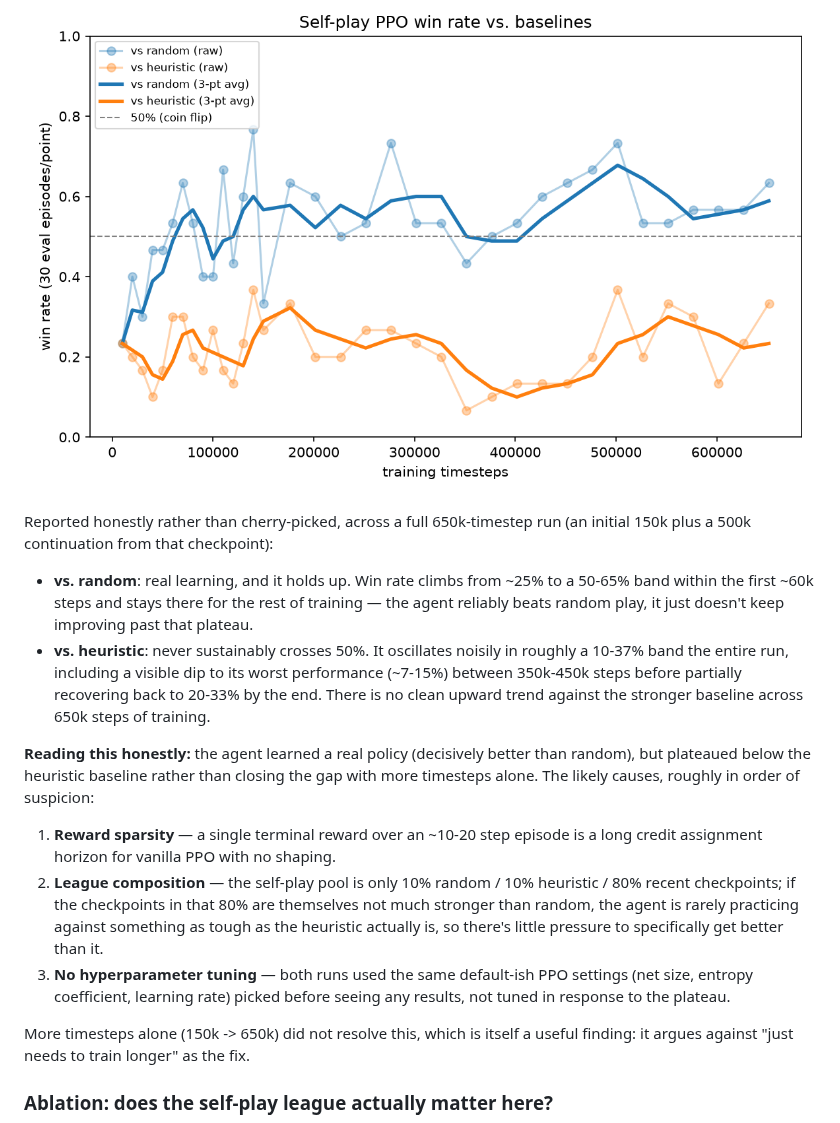
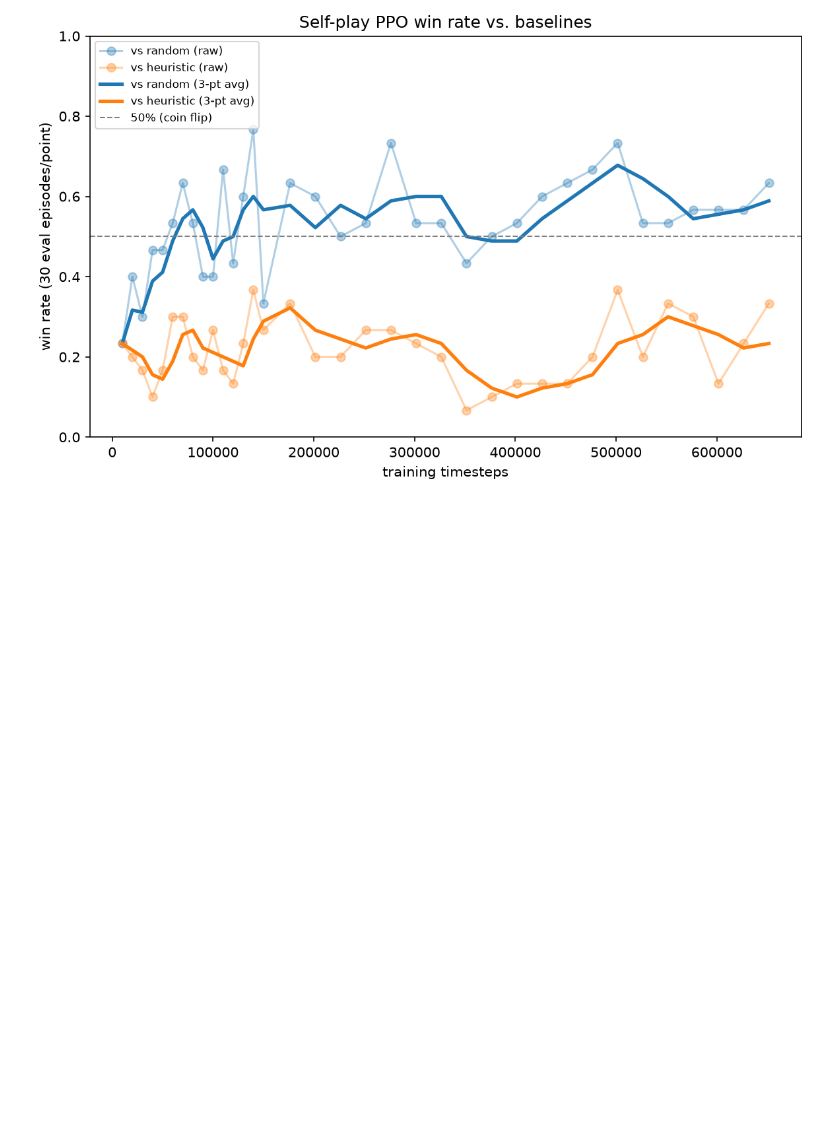
Before and after one commit to yubyunghun/hwatu-gostop-rl, a Markdown page: README.md, the part around one of its changes. Drawn GitHub-style; folded sections open; blank space fills up the shorter version.

```diff
--- a/README.md
+++ b/README.md
@@ -75,32 +129,2 @@ reasoning for the genuinely contested ones (ppeok sequencing especially). Every
 ![Training curve](checkpoints/training_curve.png)
-
-Reported honestly rather than cherry-picked, across a full 650k-timestep run (an initial 150k plus
-a 500k continuation from that checkpoint):
-
-- **vs. random**: real learning, and it holds up. Win rate climbs from ~25% to a 50-65% band within
-  the first ~60k steps and stays there for the rest of training — the agent reliably beats random
-  play, it just doesn't keep improving past that plateau.
-- **vs. heuristic**: never sustainably crosses 50%. It oscillates noisily in roughly a 10-37% band
-  the entire run, including a visible dip to its worst performance (~7-15%) between 350k-450k steps
-  before partially recovering back to 20-33% by the end. There is no clean upward trend against the
-  stronger baseline across 650k steps of training.
-
-**Reading this honestly:** the agent learned a real policy (decisively better than random), but
-plateaued below the heuristic baseline rather than closing the gap with more timesteps alone. The
-likely causes, roughly in order of suspicion:
-1. **Reward sparsity** — a single terminal reward over an ~10-20 step episode is a long credit
-   assignment horizon for vanilla PPO with no shaping.
-2. **League composition** — the self-play pool is only 10% random / 10% heuristic / 80% recent
-   checkpoints; if the checkpoints in that 80% are themselves not much stronger than random, the
-   agent is rarely practicing against something as tough as the heuristic actually is, so there's
-   little pressure to specifically get better than it.
-3. **No hyperparameter tuning** — both runs used the same default-ish PPO settings (net size,
-   entropy coefficient, learning rate) picked before seeing any results, not tuned in response to
-   the plateau.
-
-More timesteps alone (150k -> 650k) did not resolve this, which is itself a useful finding: it
-argues against "just needs to train longer" as the fix.
-
-### Ablation: does the self-play league actually matter here?
-
 ![Ablation comparison](checkpoints/ablation_comparison.png)
```
Also changed, not shown: other parts of README.md (+71 -65 lines), checkpoints/final_eval.png (added), 4 other files.
